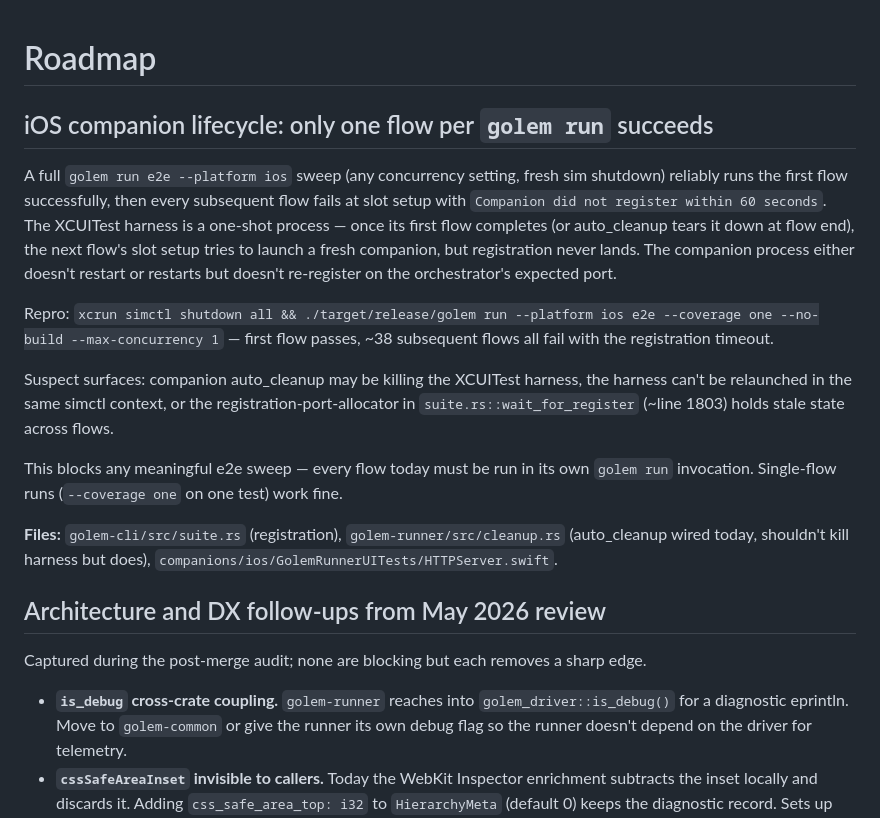
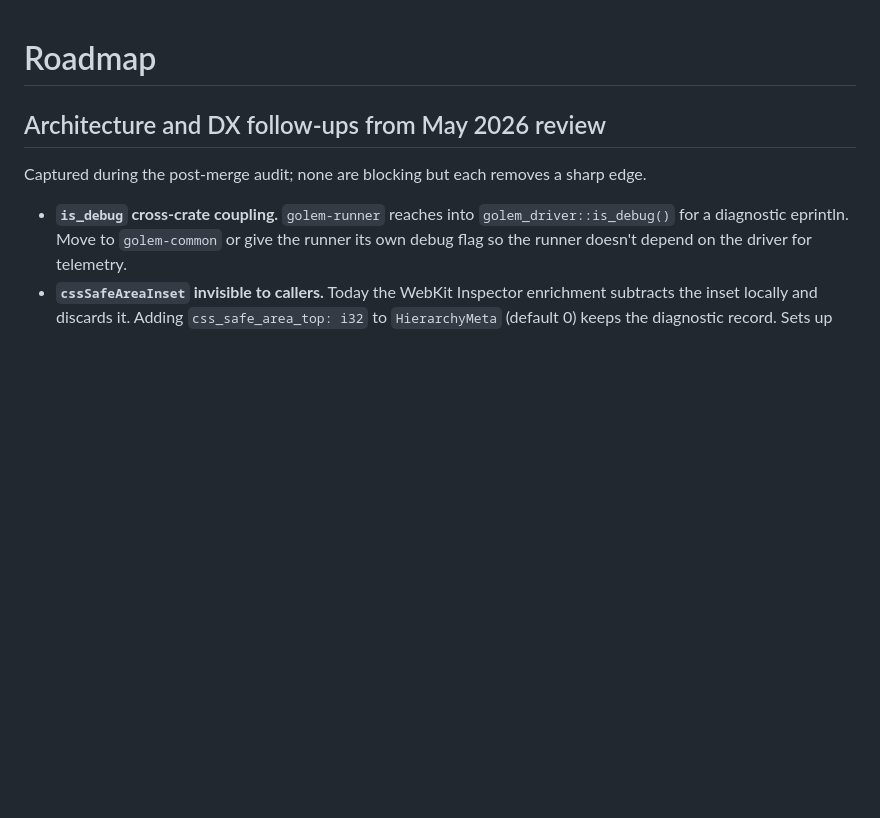
Before and after one commit to golem-fail/golem, a Markdown page: docs/roadmap.md, the part around the change. Rendered like a GitHub page; blank space fills up the shorter version.

Commit message:
docs(roadmap): drop companion-lifecycle entry — fixed by per-UDID launch mutex

```diff
--- a/docs/roadmap.md
+++ b/docs/roadmap.md
@@ -1,16 +1,4 @@
 # Roadmap
-
-## iOS companion lifecycle: only one flow per `golem run` succeeds
-
-A full `golem run e2e --platform ios` sweep (any concurrency setting, fresh sim shutdown) reliably runs the first flow successfully, then every subsequent flow fails at slot setup with `Companion did not register within 60 seconds`. The XCUITest harness is a one-shot process — once its first flow completes (or auto_cleanup tears it down at flow end), the next flow's slot setup tries to launch a fresh companion, but registration never lands. The companion process either doesn't restart or restarts but doesn't re-register on the orchestrator's expected port.
-
-Repro: `xcrun simctl shutdown all && ./target/release/golem run --platform ios e2e --coverage one --no-build --max-concurrency 1` — first flow passes, ~38 subsequent flows all fail with the registration timeout.
-
-Suspect surfaces: companion auto_cleanup may be killing the XCUITest harness, the harness can't be relaunched in the same simctl context, or the registration-port-allocator in `suite.rs::wait_for_register` (~line 1803) holds stale state across flows.
-
-This blocks any meaningful e2e sweep — every flow today must be run in its own `golem run` invocation. Single-flow runs (`--coverage one` on one test) work fine.
-
-**Files:** `golem-cli/src/suite.rs` (registration), `golem-runner/src/cleanup.rs` (auto_cleanup wired today, shouldn't kill harness but does), `companions/ios/GolemRunnerUITests/HTTPServer.swift`.
 
 ## Architecture and DX follow-ups from May 2026 review
 
```
